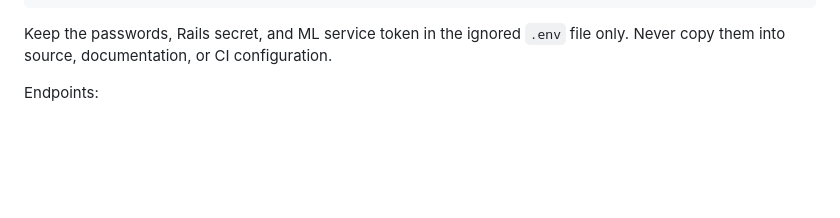
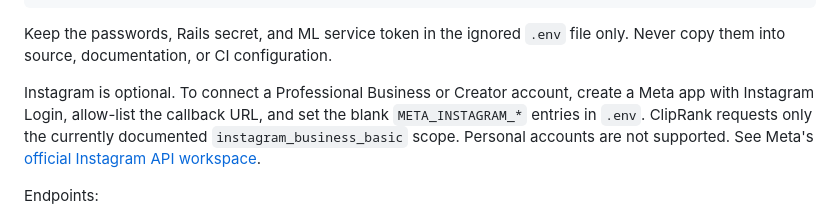
Before and after one commit to wajeeh-alam/cliprank, a Markdown page: README.md, the part around one of its changes. Rendered like a GitHub page; blank space fills up the shorter version.

```diff
--- a/README.md
+++ b/README.md
@@ -76,6 +84,12 @@ MINIO_CONSOLE_PORT=55054
 
 Keep the passwords, Rails secret, and ML service token in the ignored `.env`
 file only. Never copy them into source, documentation, or CI configuration.
+
+Instagram is optional. To connect a Professional Business or Creator account,
+create a Meta app with Instagram Login, allow-list the callback URL, and set
+the blank `META_INSTAGRAM_*` entries in `.env`. ClipRank requests only the
+currently documented `instagram_business_basic` scope. Personal accounts are
+not supported. See Meta's [official Instagram API workspace](https://www.postman.com/meta/instagram/overview).
 
 Endpoints:
 
```
Also changed, not shown: other parts of README.md (+22 -15 lines), docs/short-form-social-pipeline.md (added, +134 -0 lines).
